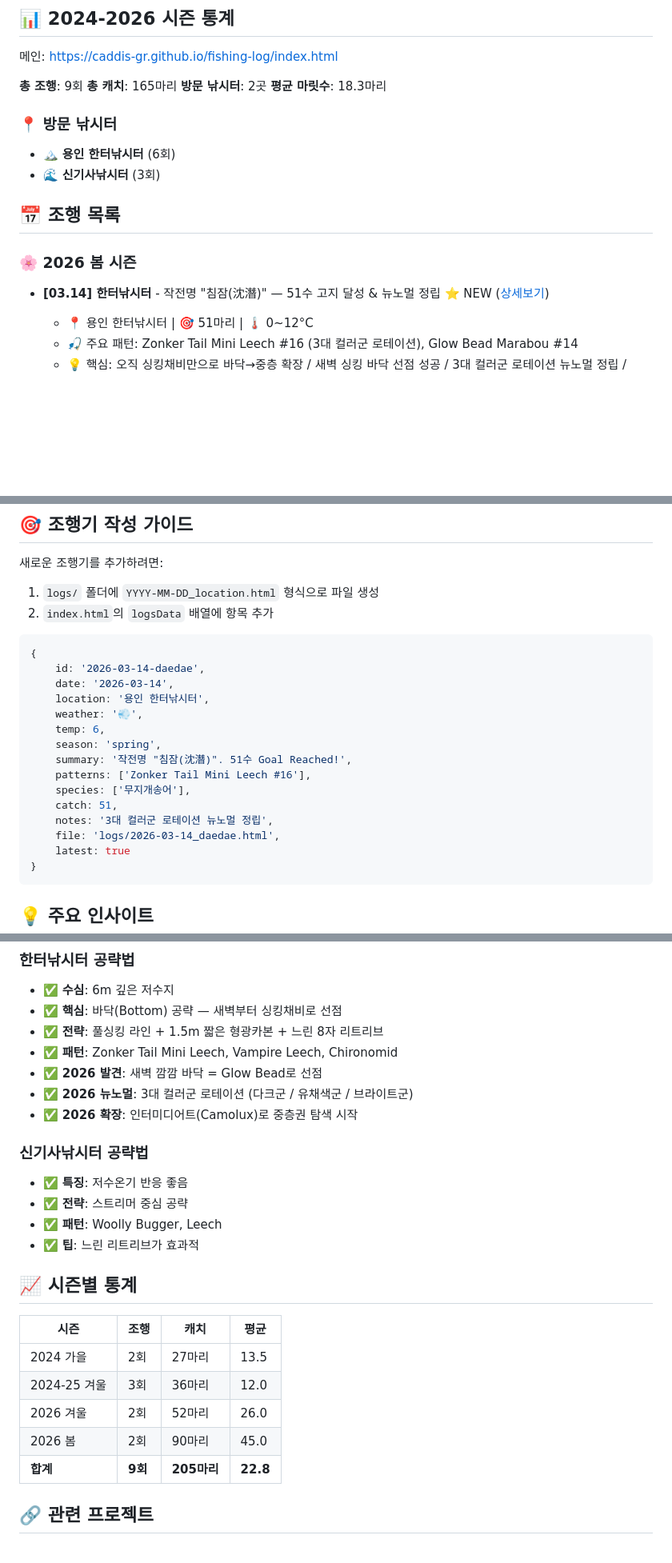
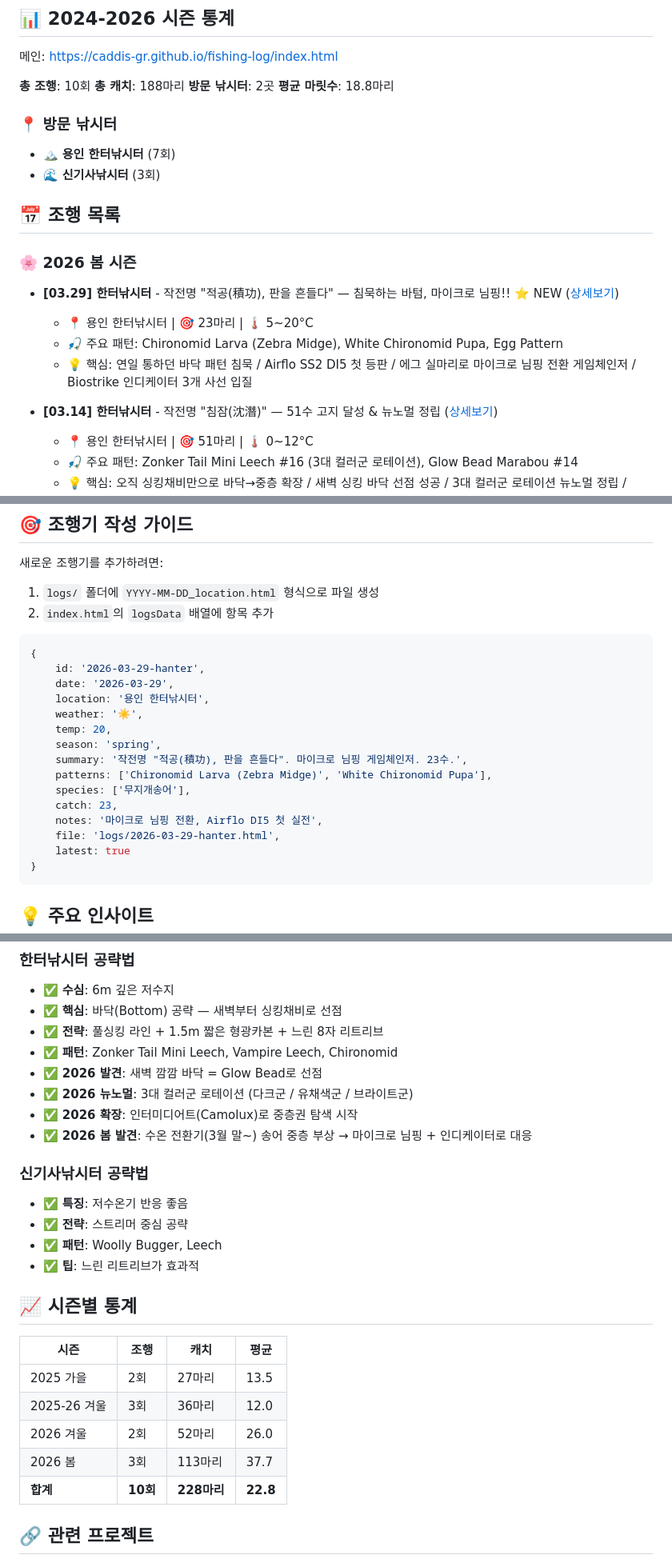
Before and after one commit to CADDIS-GR/fishing-log, a Markdown page: README.md, 3 parts joined by grey strips. Shown at 80% size. Rendered like a GitHub page; blank space fills up the shorter version.

Commit message:
Revise fishing log and statistics for 2026
Updated fishing statistics and logs for 2026 season, including new catch details and equipment used.

````diff
--- a/README.md
+++ b/README.md
@@ -9,20 +9,25 @@
 
 메인: https://caddis-gr.github.io/fishing-log/index.html
 
-**총 조행**: 9회
-**총 캐치**: 165마리
+**총 조행**: 10회
+**총 캐치**: 188마리
 **방문 낚시터**: 2곳
-**평균 마릿수**: 18.3마리
+**평균 마릿수**: 18.8마리
 
 ### 📍 방문 낚시터
-- 🏔️ **용인 한터낚시터** (6회)
+- 🏔️ **용인 한터낚시터** (7회)
 - 🌊 **신기사낚시터** (3회)
 
 ## 📅 조행 목록
 
 ### 🌸 2026 봄 시즌
 
-- **[03.14] 한터낚시터** - 작전명 "침잠(沈潛)" — 51수 고지 달성 & 뉴노멀 정립 ⭐ NEW ([상세보기](logs/2026-03-14_daedae.html))
+- **[03.29] 한터낚시터** - 작전명 "적공(積功), 판을 흔들다" — 침묵하는 바텀, 마이크로 님핑!! ⭐ NEW ([상세보기](logs/2026-03-29-hanter.html))
+  - 📍 용인 한터낚시터 | 🎯 23마리 | 🌡️ 5~20°C
+  - 🎣 주요 패턴: Chironomid Larva (Zebra Midge), White Chironomid Pupa, Egg Pattern
+  - 💡 핵심: 연일 통하던 바닥 패턴 침묵 / Airflo SS2 DI5 첫 등판 / 에그 실마리로 마이크로 님핑 전환 게임체인저 / Biostrike 인디케이터 3개 사선 입질
+
+- **[03.14] 한터낚시터** - 작전명 "침잠(沈潛)" — 51수 고지 달성 & 뉴노멀 정립 ([상세보기](logs/2026-03-14_daedae.html))
   - 📍 용인 한터낚시터 | 🎯 51마리 | 🌡️ 0~12°C
   - 🎣 주요 패턴: Zonker Tail Mini Leech #16 (3대 컬러군 로테이션), Glow Bead Marabou #14
   - 💡 핵심: 오직 싱킹채비만으로 바닥→중층 확장 / 새벽 싱킹 바닥 선점 성공 / 3대 컬러군 로테이션 뉴노멀 정립 / Camolux 인터미디어트 중층 첫 출전
@@ -135,18 +144,18 @@ cd fishing-log
 
 ```javascript
 {
-    id: '2026-03-14-daedae',
-    date: '2026-03-14',
+    id: '2026-03-29-hanter',
+    date: '2026-03-29',
     location: '용인 한터낚시터',
-    weather: '💨',
-    temp: 6,
+    weather: '☀️',
+    temp: 20,
     season: 'spring',
-    summary: '작전명 "침잠(沈潛)". 51수 Goal Reached!',
-    patterns: ['Zonker Tail Mini Leech #16'],
+    summary: '작전명 "적공(積功), 판을 흔들다". 마이크로 님핑 게임체인저. 23수.',
+    patterns: ['Chironomid Larva (Zebra Midge)', 'White Chironomid Pupa'],
     species: ['무지개송어'],
-    catch: 51,
-    notes: '3대 컬러군 로테이션 뉴노멀 정립',
-    file: 'logs/2026-03-14_daedae.html',
+    catch: 23,
+    notes: '마이크로 님핑 전환, Airflo DI5 첫 실전',
+    file: 'logs/2026-03-29-hanter.html',
     latest: true
 }
 ```
@@ -161,6 +170,7 @@ cd fishing-log
 - ✅ **2026 발견**: 새벽 깜깜 바닥 = Glow Bead로 선점
 - ✅ **2026 뉴노멀**: 3대 컬러군 로테이션 (다크군 / 유채색군 / 브라이트군)
 - ✅ **2026 확장**: 인터미디어트(Camolux)로 중층권 탐색 시작
+- ✅ **2026 봄 발견**: 수온 전환기(3월 말~) 송어 중층 부상 → 마이크로 님핑 + 인디케이터로 대응
 
 ### 신기사낚시터 공략법
 - ✅ **특징**: 저수온기 반응 좋음
@@ -172,11 +182,11 @@ cd fishing-log
 
 | 시즌 | 조행 | 캐치 | 평균 |
 |------|------|------|------|
-| 2024 가을 | 2회 | 27마리 | 13.5 |
-| 2024-25 겨울 | 3회 | 36마리 | 12.0 |
+| 2025 가을 | 2회 | 27마리 | 13.5 |
+| 2025-26 겨울 | 3회 | 36마리 | 12.0 |
 | 2026 겨울 | 2회 | 52마리 | 26.0 |
-| 2026 봄 | 2회 | 90마리 | 45.0 |
-| **합계** | **9회** | **205마리** | **22.8** |
+| 2026 봄 | 3회 | 113마리 | 37.7 |
+| **합계** | **10회** | **228마리** | **22.8** |
 
 ## 🔗 관련 프로젝트
 
````
Also changed, not shown: other parts of README.md (+9 -5 lines).
